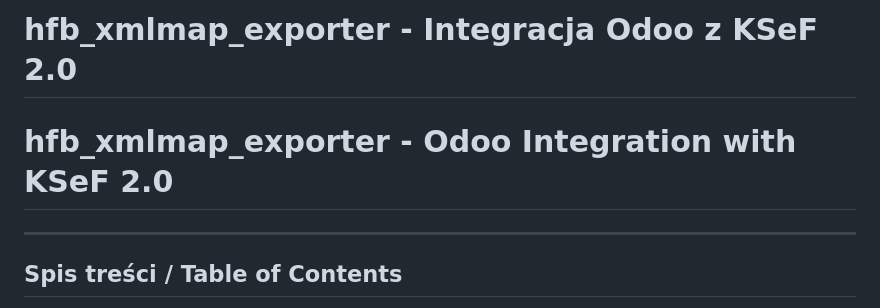
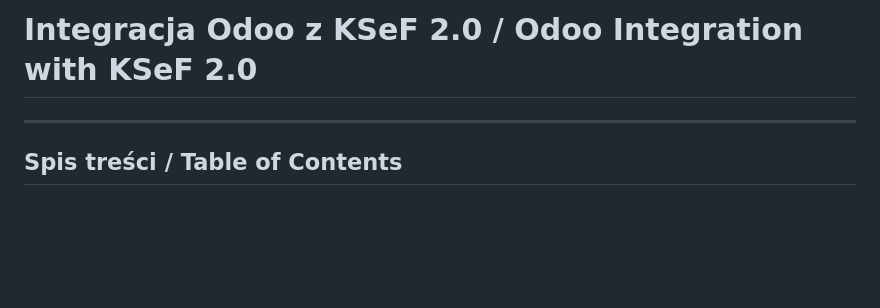
Before and after one commit to Hadron4biz/hfb_xmlmap_exporter, a Markdown page: USER_GUIDE_🍀.md, the part around the change. Rendered like a GitHub page; blank space fills up the shorter version.

Commit message:
normal commit:: update

```diff
--- a/USER_GUIDE.md
+++ b/USER_GUIDE_🍀.md
@@ -1,5 +1,4 @@
-# hfb_xmlmap_exporter - Integracja Odoo z KSeF 2.0
-# hfb_xmlmap_exporter - Odoo Integration with KSeF 2.0
+# Integracja Odoo z KSeF 2.0 / Odoo Integration with KSeF 2.0
 
 ---
 
```
